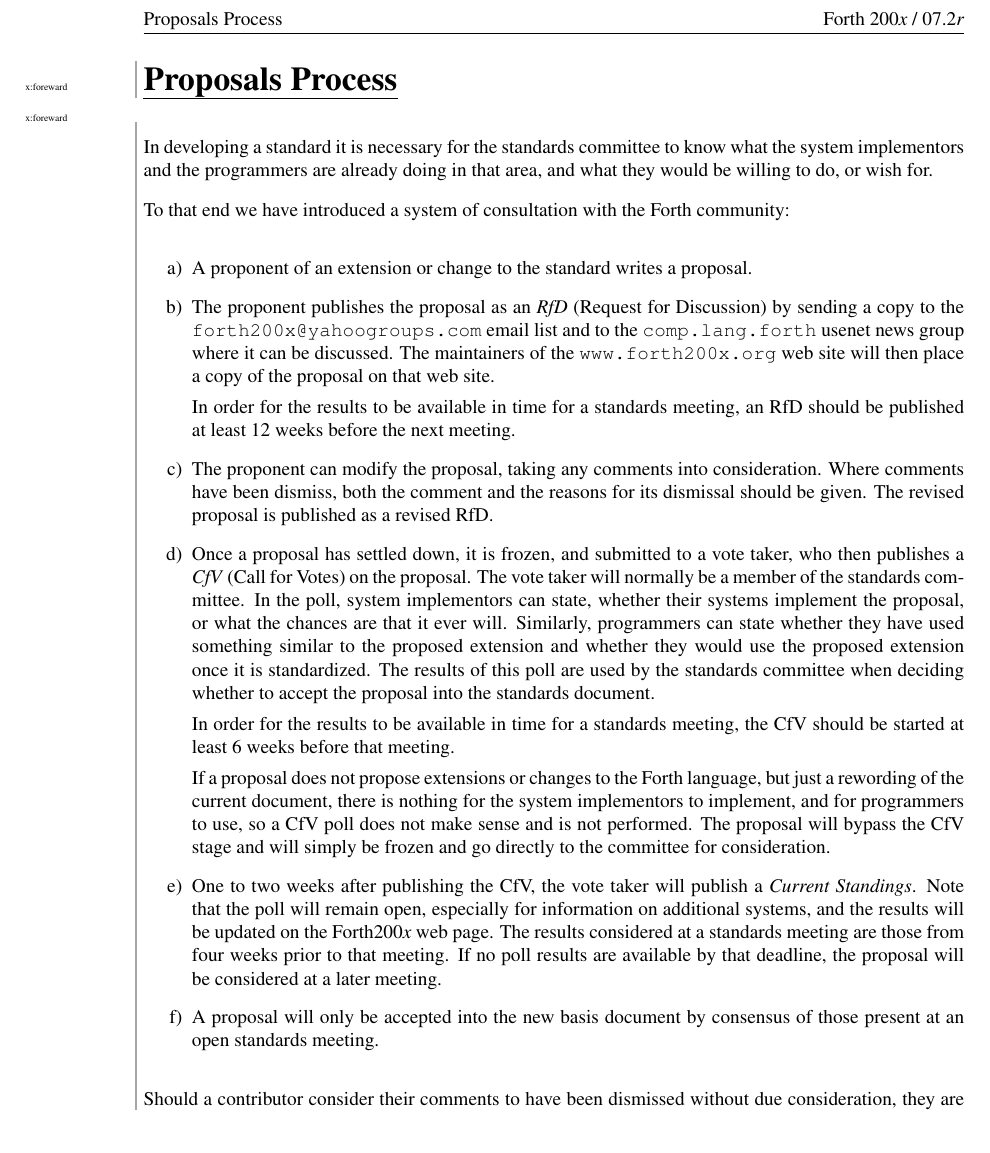
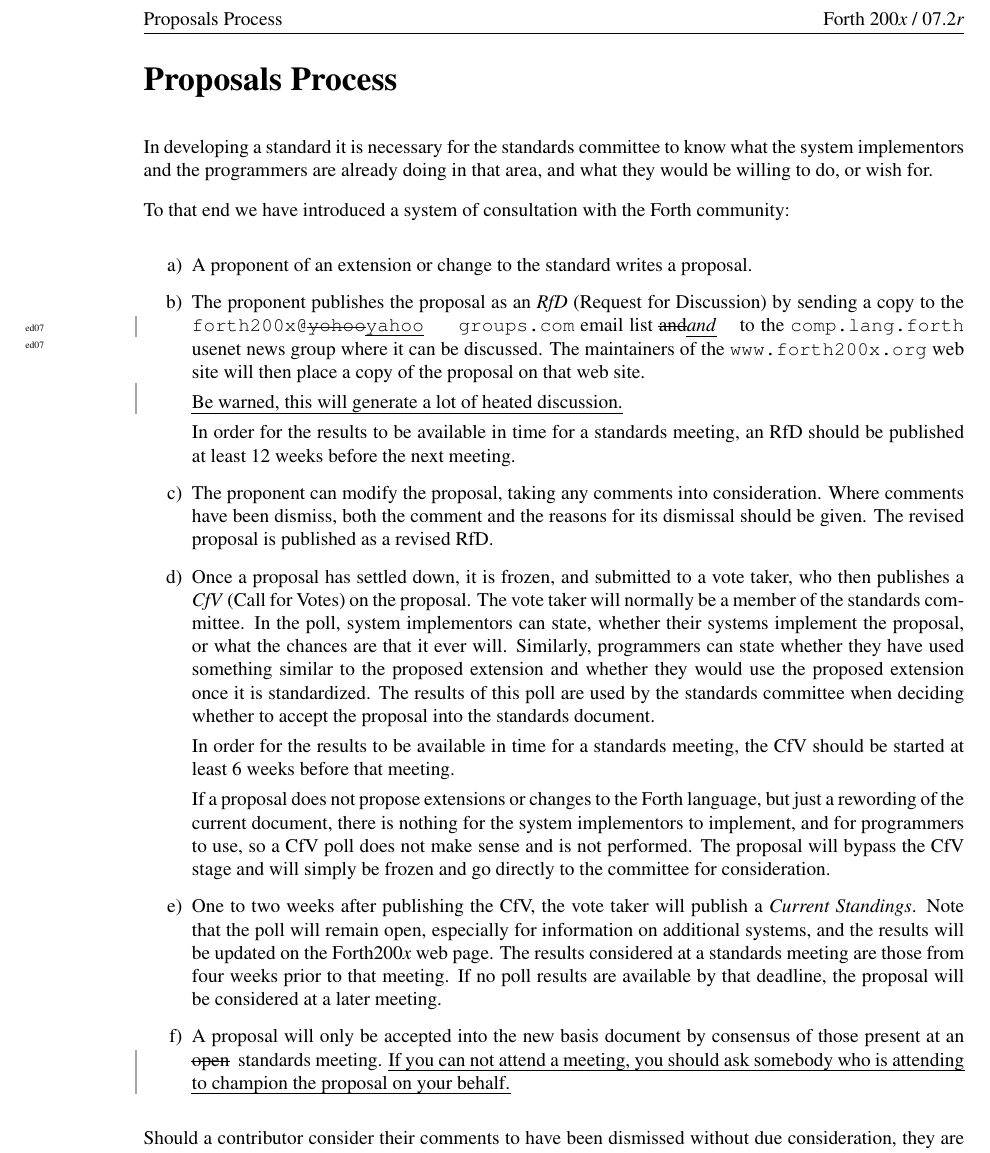
Before and after one commit to Forth-Standard/forth-standard, a LaTeX thesis (forth.tex, which reads process.tex): part of page 8 of 289, cut so that both start at the same text. Compiled offline with pdfLaTeX.

Commit message:
Added clarifications requested at 2007 meeting (ed07)

```diff
--- a/process.tex
+++ b/process.tex
@@ -1,10 +1,10 @@
-\chapter*{\place{x:foreward}{Proposals Process}}
+\chapter*{\place{x:foreword}{Proposals Process}}
 \label{process}
-\addcontentsline{toc}{section}{\string\place{x:foreward}{Proposals Process}}
+\addcontentsline{toc}{section}{\string\place{x:foreword}{Proposals Process}}
 \markboth{Proposals Process}{Proposals Process}
 
-\cbstart
-\marginpar{\tiny x:foreward}
+%\cbstart
+%\marginpar{\tiny x:foreword}
 In developing a standard it is necessary for the standards committee to
 know what the system implementors and the programmers are already doing
 in that area, and what they would be willing to do, or wish for.
@@ -19,11 +19,14 @@ community:
 
 \item
 	The proponent publishes the proposal as an \emph{RfD} (Request for
-	Discussion) by sending a copy to the \texttt{forth200x@yahoogroups.com}
-	email list and to the \texttt{comp.lang.forth} usenet news group
+	Discussion) by sending a copy to the \texttt{forth200x@\replace{ed07}{yohoo}{yahoo}groups.com}
+	email list \replace{ed07}{and}{\emph{and}} to the \texttt{comp.lang.forth} usenet news group
 	where it can be discussed.  The maintainers of the
 	\texttt{www.forth200x.org} web site will then place a copy of the
 	proposal on that web site.
+
+	\place{ed07}{%
+	Be warned, this will generate a lot of heated discussion.}
 
 	In order for the results to be available in time for a standards
 	meeting, an RfD should be published at least 12 weeks before the
@@ -69,7 +72,10 @@ community:
 
 \item
 	A proposal will only be accepted into the new basis document by
-	consensus of those present at an open standards meeting.
+	consensus of those present at an \remove{ed07}{open} standards
+	meeting. \place{ed07}{If you can not attend a meeting, you should
+	ask somebody who is attending to champion the proposal on your
+	behalf.}
 \end{enumerate}
 
 Should a contributor consider their comments to have been dismissed
```
Also changed, not shown: process.tex (2 more changed lines).
